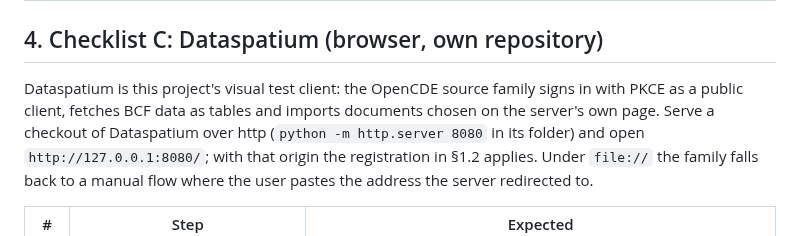
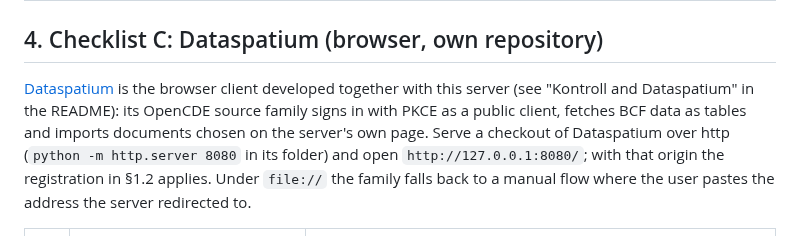
Before and after one commit to marwiss/Kontroll, a Markdown page: docs/acceptance.md, the part around the change. GitHub-like rendering.

```diff
--- a/docs/acceptance.md
+++ b/docs/acceptance.md
@@ -137,9 +137,11 @@ finding belongs under *Client deviations*, not in the server.
 
 ## 4. Checklist C: Dataspatium (browser, own repository)
 
-Dataspatium is this project's visual test client: the OpenCDE source family
-signs in with PKCE as a public client, fetches BCF data as tables and imports
-documents chosen on the server's own page. Serve a checkout of Dataspatium
+[Dataspatium](https://github.com/marwiss/Dataspatium) is the browser client
+developed together with this server (see "Kontroll and Dataspatium" in the
+README): its OpenCDE source family signs in with PKCE as a public client,
+fetches BCF data as tables and imports documents chosen on the server's own
+page. Serve a checkout of Dataspatium
 over http (`python -m http.server 8080` in its folder) and open
 `http://127.0.0.1:8080/`; with that origin the registration in §1.2 applies.
 Under `file://` the family falls back to a manual flow where the user pastes
```
Also changed, not shown: README.md (+22 -0 lines), docs/client-guide.md (+6 -0 lines).
